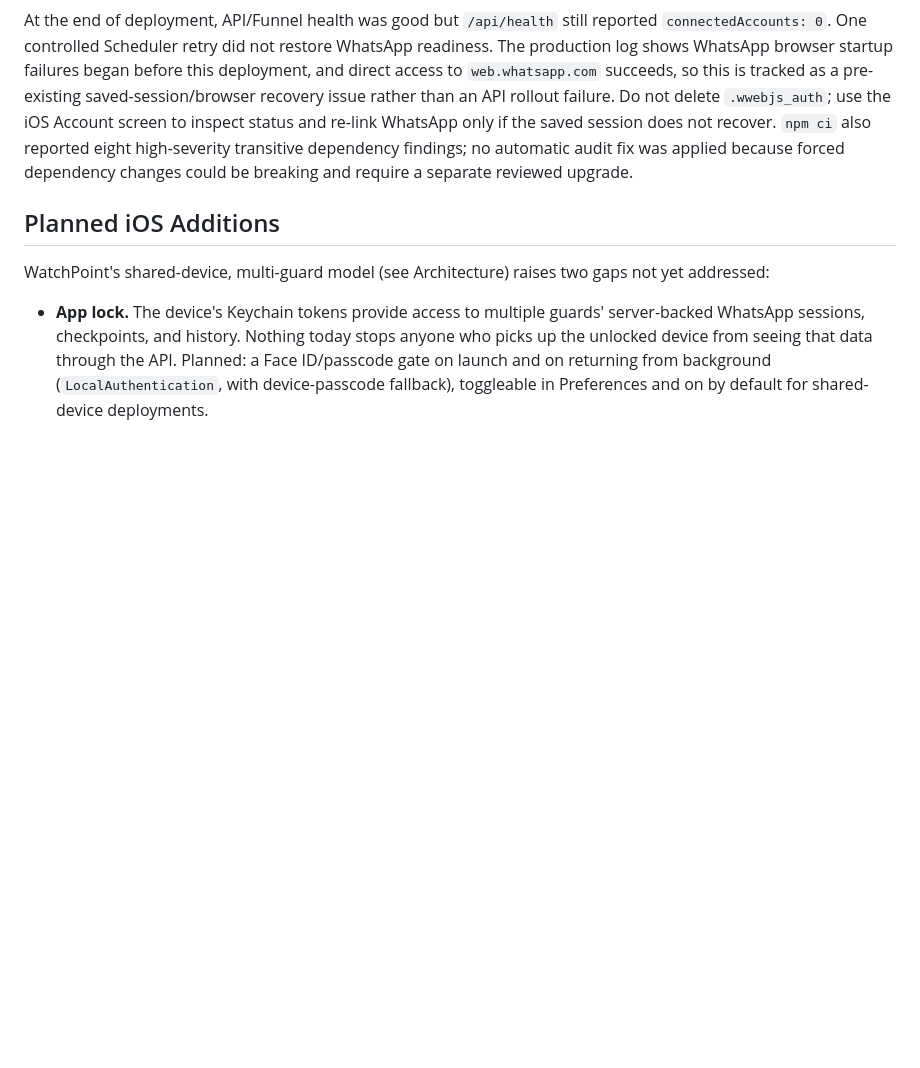
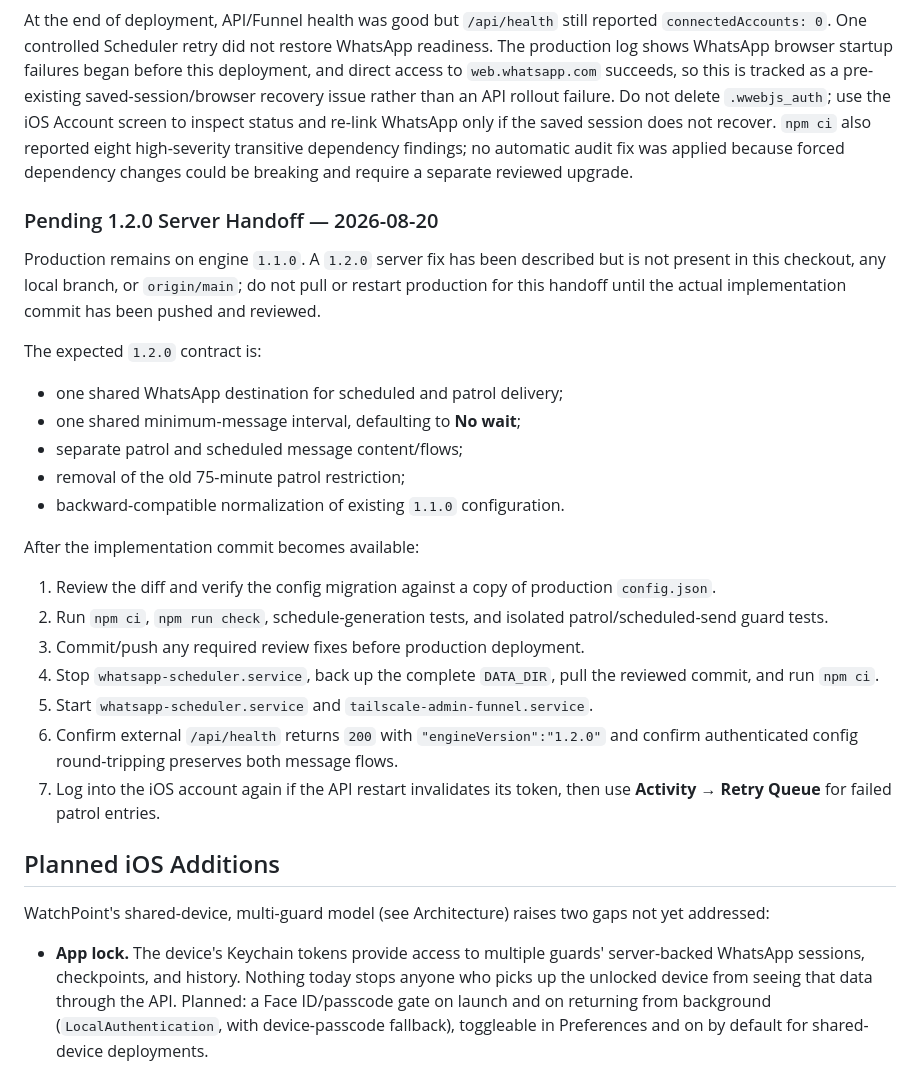
Before and after one commit to web-dev-nav/whatsapp-scheduler-bot, a Markdown page: README.md, the part around the change. GitHub-like rendering; blank space fills up the shorter version.

Commit message:
docs: record pending 1.2 rollout

```diff
--- a/README.md
+++ b/README.md
@@ -475,6 +475,28 @@ Both `whatsapp-scheduler.service` and `tailscale-admin-funnel.service` were rest
 
 At the end of deployment, API/Funnel health was good but `/api/health` still reported `connectedAccounts: 0`. One controlled Scheduler retry did not restore WhatsApp readiness. The production log shows WhatsApp browser startup failures began before this deployment, and direct access to `web.whatsapp.com` succeeds, so this is tracked as a pre-existing saved-session/browser recovery issue rather than an API rollout failure. Do not delete `.wwebjs_auth`; use the iOS Account screen to inspect status and re-link WhatsApp only if the saved session does not recover. `npm ci` also reported eight high-severity transitive dependency findings; no automatic audit fix was applied because forced dependency changes could be breaking and require a separate reviewed upgrade.
 
+### Pending 1.2.0 Server Handoff — 2026-08-20
+
+Production remains on engine `1.1.0`. A `1.2.0` server fix has been described but is not present in this checkout, any local branch, or `origin/main`; do not pull or restart production for this handoff until the actual implementation commit has been pushed and reviewed.
+
+The expected `1.2.0` contract is:
+
+- one shared WhatsApp destination for scheduled and patrol delivery;
+- one shared minimum-message interval, defaulting to **No wait**;
+- separate patrol and scheduled message content/flows;
+- removal of the old 75-minute patrol restriction;
+- backward-compatible normalization of existing `1.1.0` configuration.
+
+After the implementation commit becomes available:
+
+1. Review the diff and verify the config migration against a copy of production `config.json`.
+2. Run `npm ci`, `npm run check`, schedule-generation tests, and isolated patrol/scheduled-send guard tests.
+3. Commit/push any required review fixes before production deployment.
+4. Stop `whatsapp-scheduler.service`, back up the complete `DATA_DIR`, pull the reviewed commit, and run `npm ci`.
+5. Start `whatsapp-scheduler.service` and `tailscale-admin-funnel.service`.
+6. Confirm external `/api/health` returns `200` with `"engineVersion":"1.2.0"` and confirm authenticated config round-tripping preserves both message flows.
+7. Log into the iOS account again if the API restart invalidates its token, then use **Activity → Retry Queue** for failed patrol entries.
+
 ## Planned iOS Additions
 
 WatchPoint's shared-device, multi-guard model (see Architecture) raises two gaps not yet addressed:
```
